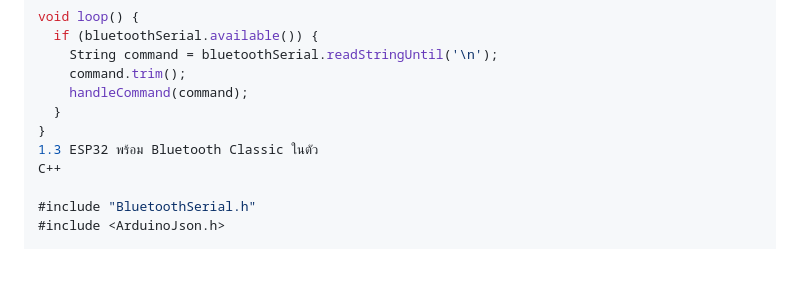
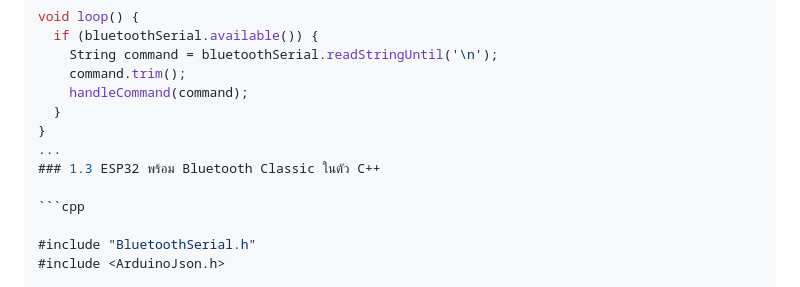
Before and after one commit to plub845/robot_control_app, a Markdown page: README.md, the part around one of its changes. Rendered like a GitHub page; blank space fills up the shorter version.

Commit message:
อัปเดตจริงๆ.md

````diff
--- a/README.md
+++ b/README.md
@@ -389,8 +389,10 @@ void loop() {
     handleCommand(command);
   }
 }
-1.3 ESP32 พร้อม Bluetooth Classic ในตัว
-C++
+...
+### 1.3 ESP32 พร้อม Bluetooth Classic ในตัว C++
+
+```cpp
 
 #include "BluetoothSerial.h"
 #include <ArduinoJson.h>
````
Also changed, not shown: other parts of README.md (+1 -1 lines).
